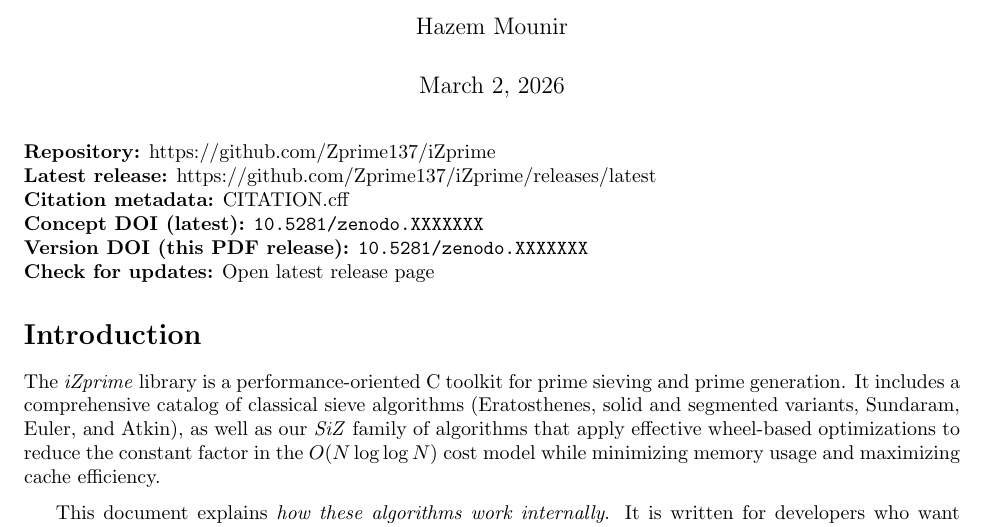
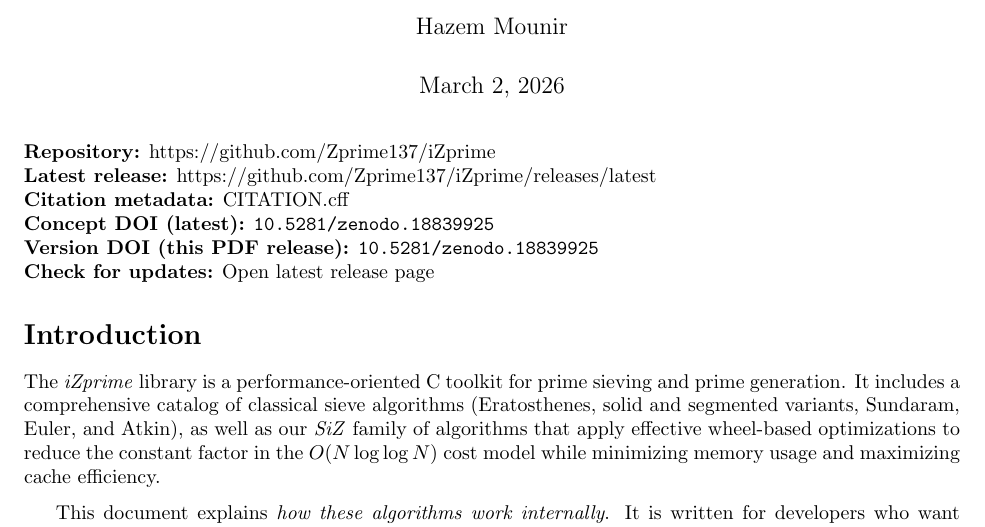
Before and after one commit to Zprime137/iZprime, a LaTeX document (docs/latex_src/pseudocode.tex): part of page 1 of 21, cut so that both start at the same text. Compiled offline with pdfLaTeX.

Commit message:
docs: add Zenodo DOI metadata and links

```diff
--- a/docs/latex_src/pseudocode.tex
+++ b/docs/latex_src/pseudocode.tex
@@ -22,12 +22,12 @@
     pdfkeywords={prime sieve, segmented sieve, Sundaram, Eratosthenes, iZprime, SiZ}
 }
 
-% Publication links (update DOI values after Zenodo release minting)
+% Publication links
 \newcommand{\RepoURL}{https://github.com/Zprime137/iZprime}
 \newcommand{\LatestReleaseURL}{https://github.com/Zprime137/iZprime/releases/latest}
 \newcommand{\CitationURL}{https://github.com/Zprime137/iZprime/blob/main/CITATION.cff}
-\newcommand{\ConceptDOI}{10.5281/zenodo.XXXXXXX}
-\newcommand{\VersionDOI}{10.5281/zenodo.XXXXXXX}
+\newcommand{\ConceptDOI}{10.5281/zenodo.18839925}
+\newcommand{\VersionDOI}{10.5281/zenodo.18839925}
 
 % Document
 \begin{document}
```
Also changed, not shown: README.md, docs/pseudocode.pdf, 1 other file.
